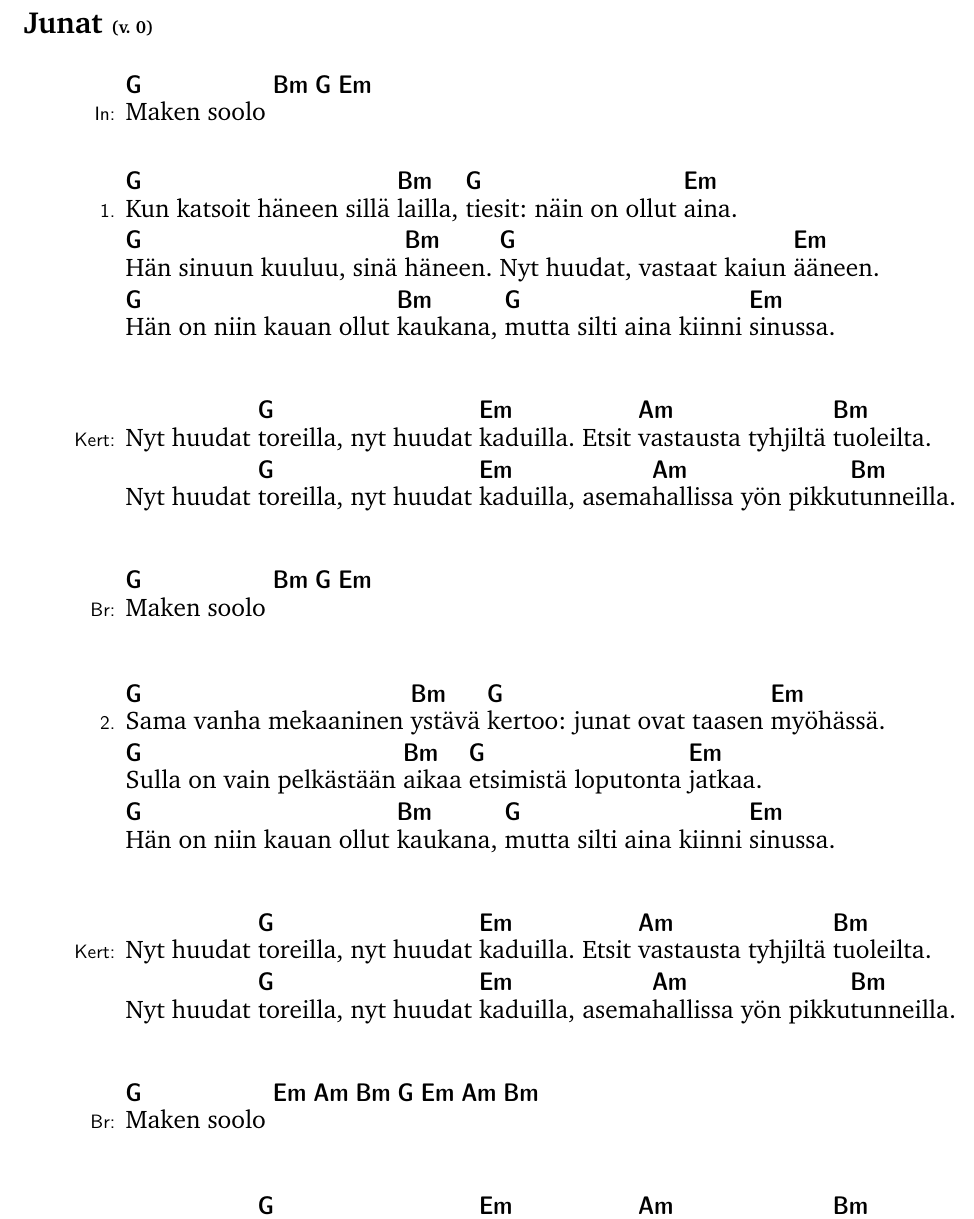
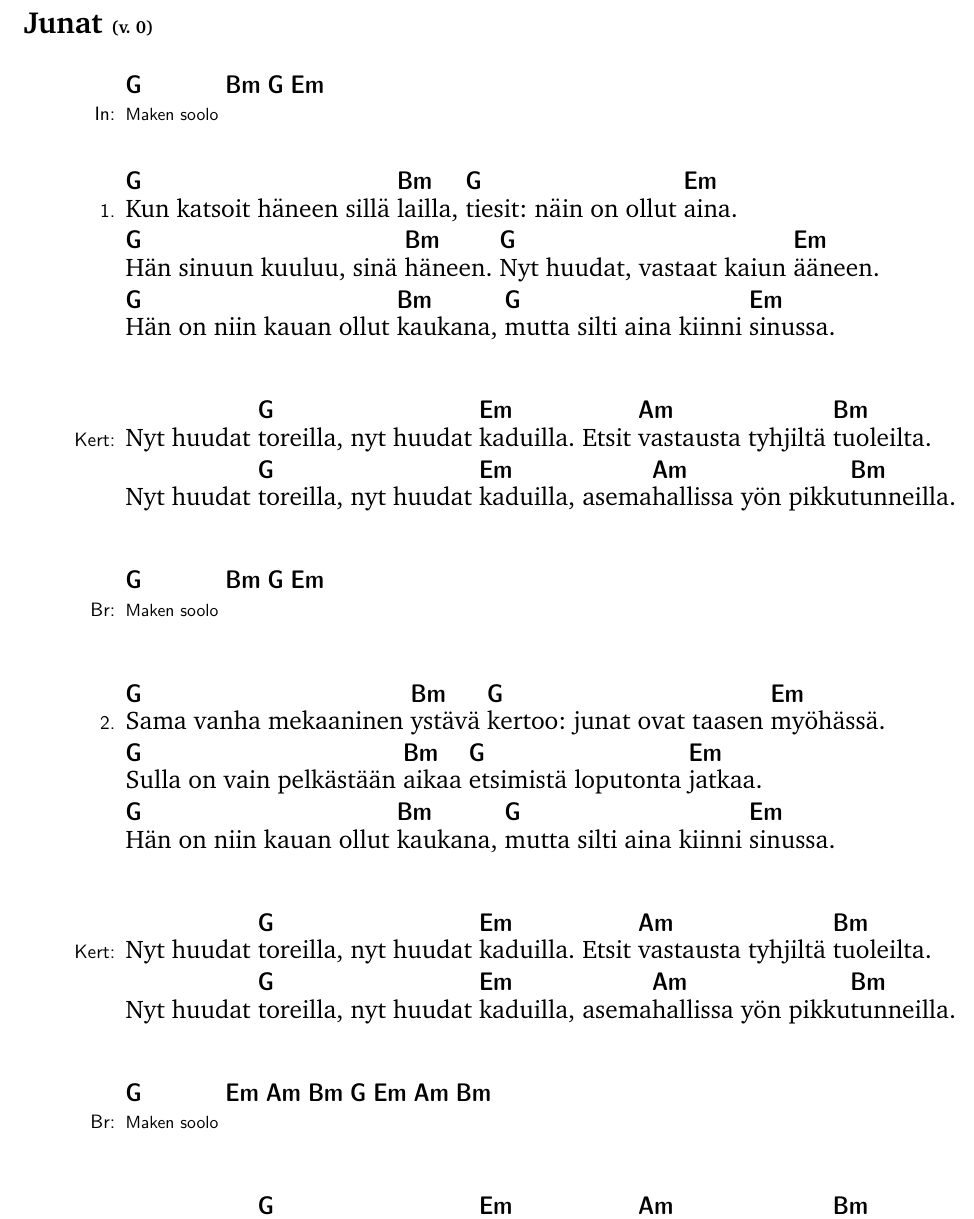
Before and after one commit to ion1/amuri, a LaTeX document (junat.tex): part of the page, cut so that both start at the same text. Compiled offline with pdfLaTeX.

Commit message:
Add missing SBLyricNoteFont commands

```diff
--- a/junat.tex
+++ b/junat.tex
@@ -5,7 +5,7 @@
 \thispagestyle{empty}
 \begin{mysong}{Junat}{0}
 
-\SBIntro{\Ch{G}{Maken soolo} \Ch{Bm}{} \Ch{G}{} \Ch{Em}{}}
+\SBIntro{\Ch{G}{\SBLyricNoteFont Maken soolo} \Ch{Bm}{} \Ch{G}{} \Ch{Em}{}}
 
 \begin{SBVerse}
   \Ch{G}{Kun} katsoit häneen sillä \Ch{Bm}{lailla,} \Ch{G}{tiesit:} näin on
@@ -26,7 +26,7 @@
   asema\Ch{Am}{hallissa} yön pikku\Ch{Bm}{tunneilla.}
 \end{SBChorus}
 
-\SBBridge{\Ch{G}{Maken soolo} \Ch{Bm}{} \Ch{G}{} \Ch{Em}{}}
+\SBBridge{\Ch{G}{\SBLyricNoteFont Maken soolo} \Ch{Bm}{} \Ch{G}{} \Ch{Em}{}}
 
 \begin{SBVerse}
   \Ch{G}{Sama} vanha mekaaninen \Ch{Bm}{ystävä} \Ch{G}{kertoo:} junat ovat
@@ -48,8 +48,8 @@
 \end{SBChorus}
 
 \SBBridge{
-  \Ch{G}{Maken soolo} \Ch{Em}{} \Ch{Am}{} \Ch{Bm}{} \Ch{G}{} \Ch{Em}{}
-  \Ch{Am}{} \Ch{Bm}{}
+  \Ch{G}{\SBLyricNoteFont Maken soolo} \Ch{Em}{} \Ch{Am}{} \Ch{Bm}{} \Ch{G}{}
+  \Ch{Em}{} \Ch{Am}{} \Ch{Bm}{}
 }
 
 \begin{SBChorus}
```
